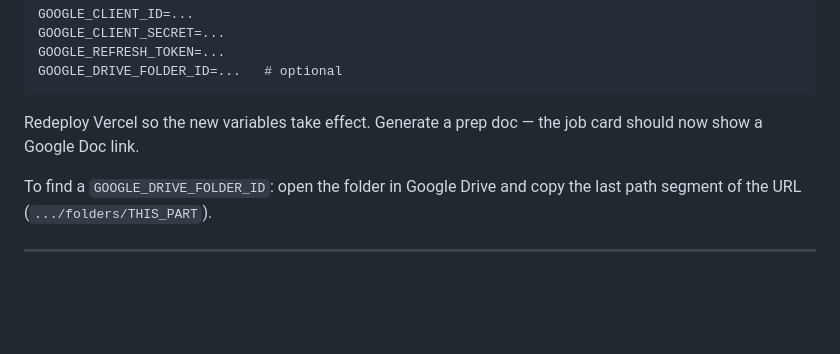
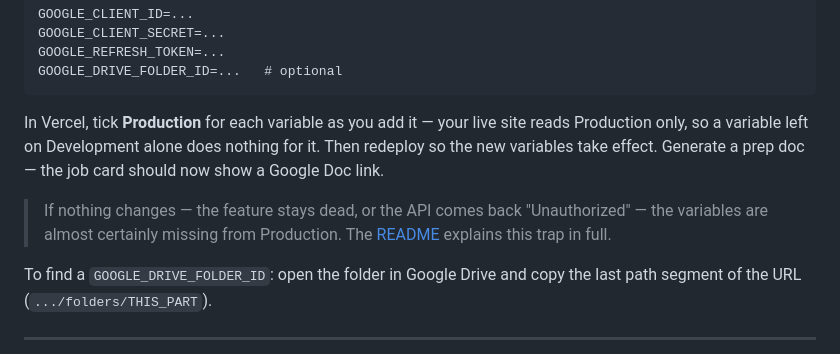
Before and after one commit to nvparekh1294/jobbud, a Markdown page: SETUP.md, the part around the change. Drawn GitHub-style; blank space fills up the shorter version.

Commit message:
Same Production-scope guidance in SETUP.md
Step 5 told readers to redeploy but not to scope the variables to
Production, so the same Development-only trap applied here. Cross-
references the full README callout rather than repeating it.

Co-Authored-By: Claude Fable 5 <noreply@anthropic.com>

````diff
--- a/SETUP.md
+++ b/SETUP.md
@@ -90,8 +90,14 @@ GOOGLE_REFRESH_TOKEN=...
 GOOGLE_DRIVE_FOLDER_ID=...   # optional
 ```
 
-Redeploy Vercel so the new variables take effect. Generate a prep doc — the job
-card should now show a Google Doc link.
+In Vercel, tick **Production** for each variable as you add it — your live site
+reads Production only, so a variable left on Development alone does nothing for
+it. Then redeploy so the new variables take effect. Generate a prep doc — the
+job card should now show a Google Doc link.
+
+> If nothing changes — the feature stays dead, or the API comes back
+> "Unauthorized" — the variables are almost certainly missing from Production.
+> The [README](README.md#1-deploy-to-vercel) explains this trap in full.
 
 To find a `GOOGLE_DRIVE_FOLDER_ID`: open the folder in Google Drive and copy the
 last path segment of the URL (`.../folders/THIS_PART`).
````
